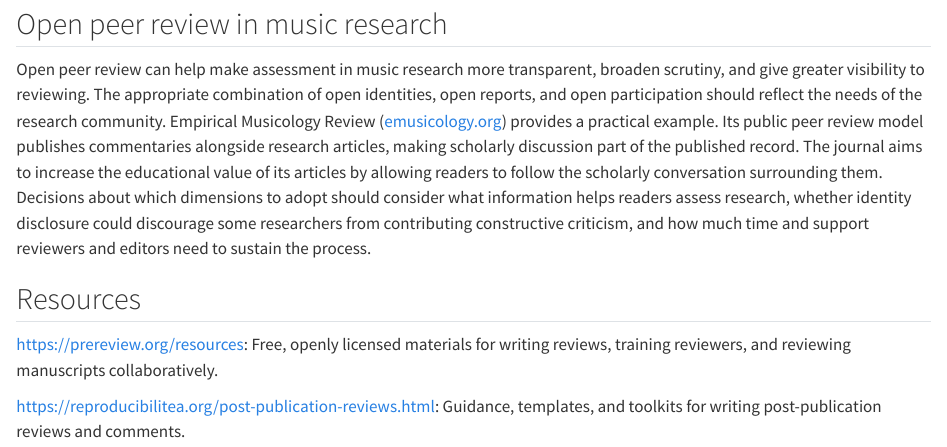
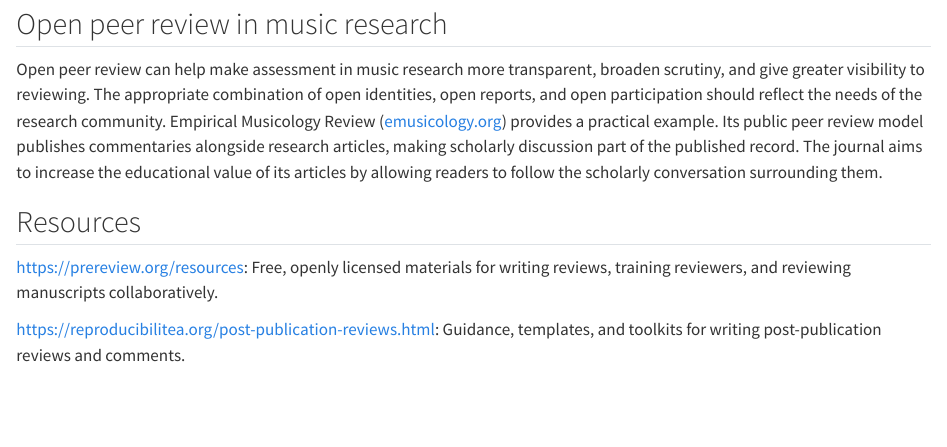
Before and after one commit to tuomaseerola/OSMR, a Quarto document (section6.qmd): the page in a window 1100 px wide, from 3890 px down. Rendered offline with R 4.5, knitr and Pandoc in place of Quarto, with nearby package versions.

Commit message:
Update section6.qmd

```diff
--- a/section6.qmd
+++ b/section6.qmd
@@ -69,7 +69,7 @@ An assessment of efficiency should also account for the time and funding needed
 
 ## Open peer review in music research {#sec-open-review-music}
 
-Open peer review can help make assessment in music research more transparent, broaden scrutiny, and give greater visibility to reviewing. The appropriate combination of open identities, open reports, and open participation should reflect the needs of the research community. Empirical Musicology Review ([emusicology.org](https://emusicology.org)) provides a practical example. Its public peer review model publishes commentaries alongside research articles, making scholarly discussion part of the published record. The journal aims to increase the educational value of its articles by allowing readers to follow the scholarly conversation surrounding them. Decisions about which dimensions to adopt should consider what information helps readers assess research, whether identity disclosure could discourage some researchers from contributing constructive criticism, and how much time and support reviewers and editors need to sustain the process.
+Open peer review can help make assessment in music research more transparent, broaden scrutiny, and give greater visibility to reviewing. The appropriate combination of open identities, open reports, and open participation should reflect the needs of the research community. Empirical Musicology Review ([emusicology.org](https://emusicology.org)) provides a practical example. Its public peer review model publishes commentaries alongside research articles, making scholarly discussion part of the published record. The journal aims to increase the educational value of its articles by allowing readers to follow the scholarly conversation surrounding them.
 
 ## Resources {#sec-open-review-resources}
 
```
